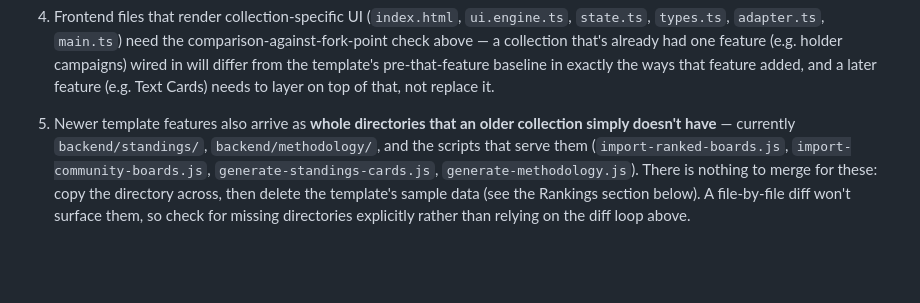
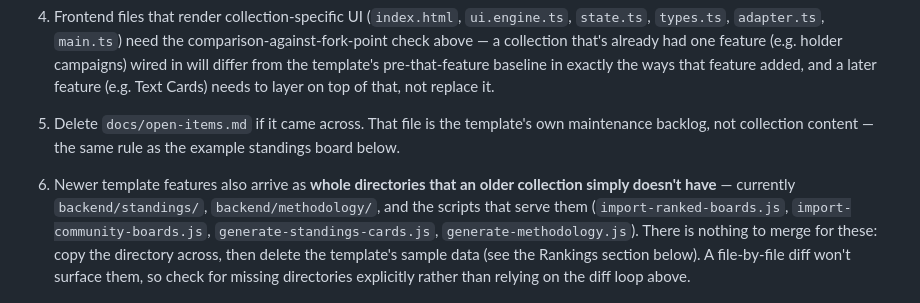
Before and after one commit to dadex2026/my-new-collection, a Markdown page: docs/new-collection-deployment-guide.md, the part around the change. Rendered like a GitHub page; blank space fills up the shorter version.

Commit message:
Add cross-repo open-items backlog; note it in the fork checklist

```diff
--- a/docs/new-collection-deployment-guide.md
+++ b/docs/new-collection-deployment-guide.md
@@ -120,7 +120,10 @@ The reliable way to do this:
    template's pre-that-feature baseline in exactly the ways that feature
    added, and a later feature (e.g. Text Cards) needs to layer on top of
    that, not replace it.
-5. Newer template features also arrive as **whole directories that an older
+5. Delete `docs/open-items.md` if it came across. That file is the template's
+   own maintenance backlog, not collection content — the same rule as the
+   example standings board below.
+6. Newer template features also arrive as **whole directories that an older
    collection simply doesn't have** — currently `backend/standings/`,
    `backend/methodology/`, and the scripts that serve them
    (`import-ranked-boards.js`, `import-community-boards.js`,
```
Also changed, not shown: docs/open-items.md (added, +79 -0 lines).
